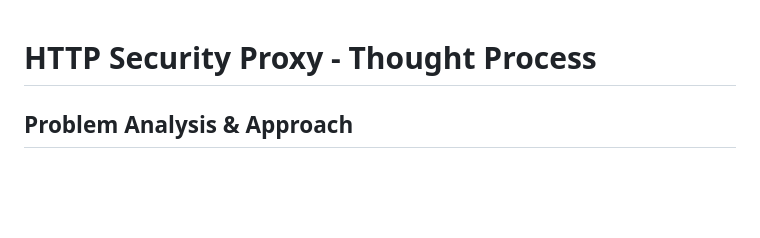
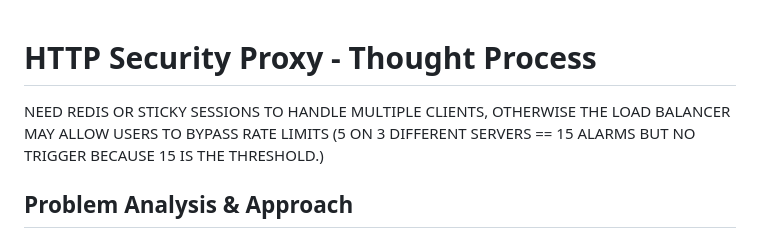
Before and after one commit to Tanner253/ExtraHop-TakeHomeAssesment, a Markdown page: readme.md, the part around the change. Rendered like a GitHub page; blank space fills up the shorter version.

```diff
--- a/readme.md
+++ b/readme.md
@@ -1,5 +1,5 @@
 # HTTP Security Proxy - Thought Process
-
+NEED REDIS OR STICKY SESSIONS TO HANDLE MULTIPLE CLIENTS, OTHERWISE THE LOAD BALANCER MAY ALLOW USERS TO BYPASS RATE LIMITS (5 ON 3 DIFFERENT SERVERS == 15 ALARMS BUT NO TRIGGER BECAUSE 15 IS THE THRESHOLD.)
 ## Problem Analysis & Approach
 
 I used an LLM bouncing strategy (Gemini → Claude → Gemini) to better understand the problem domain and create a comprehensive approach. This helped me identify that the core challenge isn't building HTTP infrastructure, but designing effective security detection logic, helped me further understand the problem and its requirements, and brainstorm possible solutions.
```
